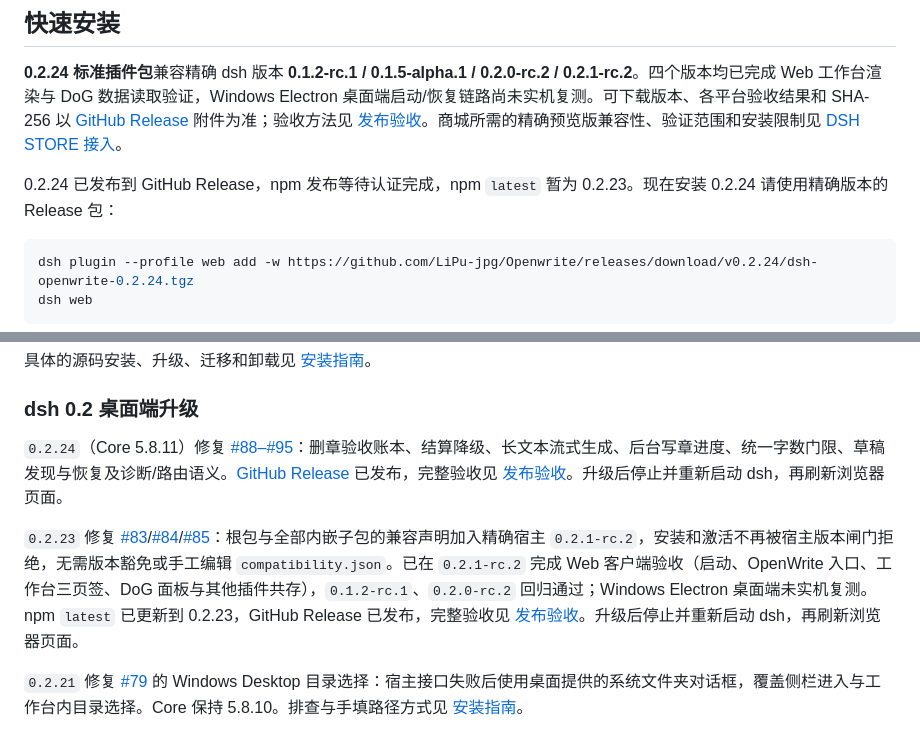
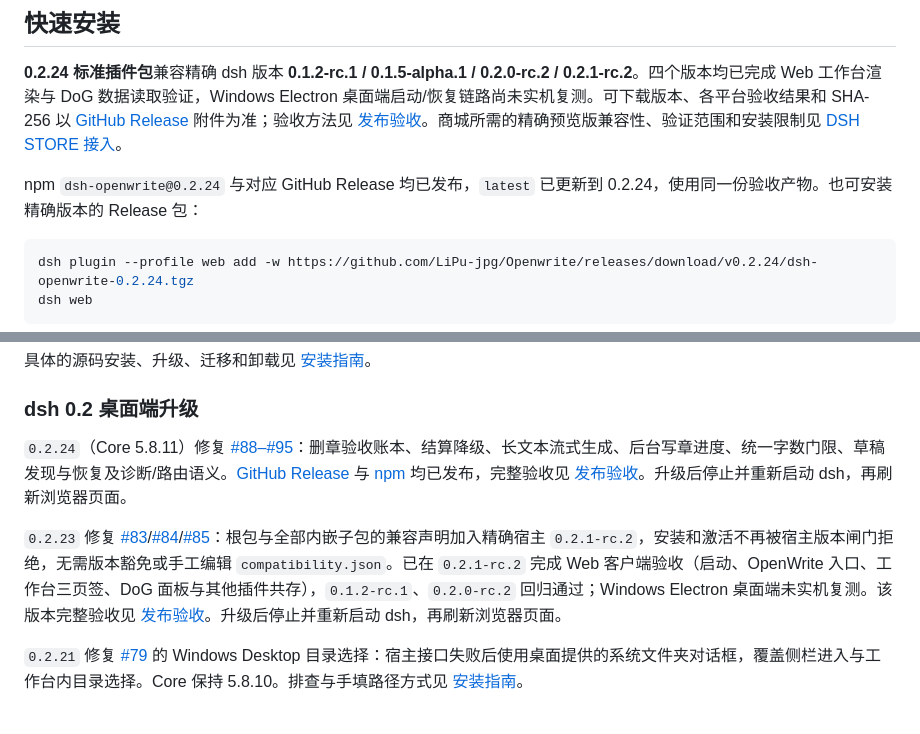
Before and after one commit to LiPu-jpg/Openwrite, a Markdown page: README.md, 2 parts joined by grey strips. Rendered like a GitHub page.

Commit message:
docs: confirm npm 0.2.24 publication and public artifact verification

````diff
--- a/README.md
+++ b/README.md
@@ -31,7 +31,7 @@
 
 **0.2.24 标准插件包**兼容精确 dsh 版本 **0.1.2-rc.1 / 0.1.5-alpha.1 / 0.2.0-rc.2 / 0.2.1-rc.2**。四个版本均已完成 Web 工作台渲染与 DoG 数据读取验证，Windows Electron 桌面端启动/恢复链路尚未实机复测。可下载版本、各平台验收结果和 SHA-256 以 [GitHub Release](https://github.com/LiPu-jpg/Openwrite/releases/latest) 附件为准；验收方法见 [发布验收](docs/RELEASE_ACCEPTANCE.md)。商城所需的精确预览版兼容性、验证范围和安装限制见 [DSH STORE 接入](docs/DSH_STORE.md)。
 
-0.2.24 已发布到 GitHub Release，npm 发布等待认证完成，npm `latest` 暂为 0.2.23。现在安装 0.2.24 请使用精确版本的 Release 包：
+npm `dsh-openwrite@0.2.24` 与对应 GitHub Release 均已发布，`latest` 已更新到 0.2.24，使用同一份验收产物。也可安装精确版本的 Release 包：
 
 ```sh
 dsh plugin --profile web add -w https://github.com/LiPu-jpg/Openwrite/releases/download/v0.2.24/dsh-openwrite-0.2.24.tgz
@@ -64,9 +64,9 @@ dsh web
 
 ### dsh 0.2 桌面端升级
 
-`0.2.24`（Core 5.8.11）修复 [#88–#95](docs/ISSUES_88_95.md)：删章验收账本、结算降级、长文本流式生成、后台写章进度、统一字数门限、草稿发现与恢复及诊断/路由语义。[GitHub Release](https://github.com/LiPu-jpg/Openwrite/releases/tag/v0.2.24) 已发布，完整验收见 [发布验收](docs/RELEASE_ACCEPTANCE.md#024)。升级后停止并重新启动 dsh，再刷新浏览器页面。
+`0.2.24`（Core 5.8.11）修复 [#88–#95](docs/ISSUES_88_95.md)：删章验收账本、结算降级、长文本流式生成、后台写章进度、统一字数门限、草稿发现与恢复及诊断/路由语义。[GitHub Release](https://github.com/LiPu-jpg/Openwrite/releases/tag/v0.2.24) 与 [npm](https://www.npmjs.com/package/dsh-openwrite/v/0.2.24) 均已发布，完整验收见 [发布验收](docs/RELEASE_ACCEPTANCE.md#024)。升级后停止并重新启动 dsh，再刷新浏览器页面。
 
-`0.2.23` 修复 [#83](https://github.com/LiPu-jpg/Openwrite/issues/83)/[#84](https://github.com/LiPu-jpg/Openwrite/issues/84)/[#85](https://github.com/LiPu-jpg/Openwrite/issues/85)：根包与全部内嵌子包的兼容声明加入精确宿主 `0.2.1-rc.2`，安装和激活不再被宿主版本闸门拒绝，无需版本豁免或手工编辑 `compatibility.json`。已在 `0.2.1-rc.2` 完成 Web 客户端验收（启动、OpenWrite 入口、工作台三页签、DoG 面板与其他插件共存），`0.1.2-rc.1`、`0.2.0-rc.2` 回归通过；Windows Electron 桌面端未实机复测。npm `latest` 已更新到 0.2.23，GitHub Release 已发布，完整验收见 [发布验收](docs/RELEASE_ACCEPTANCE.md#023)。升级后停止并重新启动 dsh，再刷新浏览器页面。
+`0.2.23` 修复 [#83](https://github.com/LiPu-jpg/Openwrite/issues/83)/[#84](https://github.com/LiPu-jpg/Openwrite/issues/84)/[#85](https://github.com/LiPu-jpg/Openwrite/issues/85)：根包与全部内嵌子包的兼容声明加入精确宿主 `0.2.1-rc.2`，安装和激活不再被宿主版本闸门拒绝，无需版本豁免或手工编辑 `compatibility.json`。已在 `0.2.1-rc.2` 完成 Web 客户端验收（启动、OpenWrite 入口、工作台三页签、DoG 面板与其他插件共存），`0.1.2-rc.1`、`0.2.0-rc.2` 回归通过；Windows Electron 桌面端未实机复测。该版本完整验收见 [发布验收](docs/RELEASE_ACCEPTANCE.md#023)。升级后停止并重新启动 dsh，再刷新浏览器页面。
 
 `0.2.21` 修复 [#79](https://github.com/LiPu-jpg/Openwrite/issues/79) 的 Windows Desktop 目录选择：宿主接口失败后使用桌面提供的系统文件夹对话框，覆盖侧栏进入与工作台内目录选择。Core 保持 5.8.10。排查与手填路径方式见 [安装指南](docs/INSTALL.md#windows-desktop-目录选择)。
 
````
Also changed, not shown: docs/ISSUES_88_95.md (+1 -1 lines), docs/RELEASE_ACCEPTANCE.md (+1 -1 lines).
